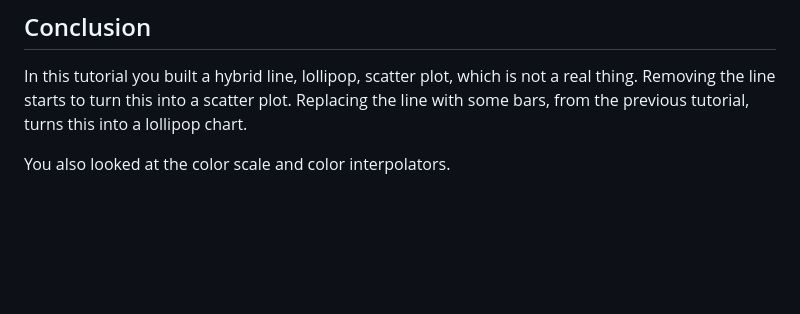
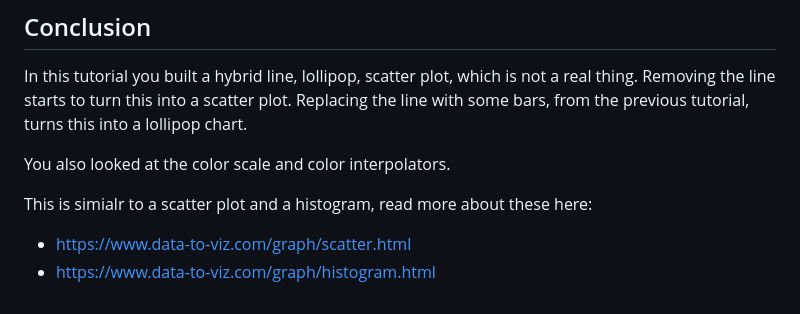
Before and after one commit to Tech-at-DU/d3-tutorial, a Markdown page: 10-Scatterplot-color-scales/readme.md, the part around the change. Drawn GitHub-style; blank space fills up the shorter version.

```diff
--- a/10-Scatterplot-color-scales/readme.md
+++ b/10-Scatterplot-color-scales/readme.md
@@ -151,3 +151,7 @@ Try these other color interpolators:
 In this tutorial you built a hybrid line, lollipop, scatter plot, which is not a real thing. Removing the line starts to turn this into a scatter plot. Replacing the line with some bars, from the previous tutorial, turns this into a lollipop chart.
 
 You also looked at the color scale and color interpolators.
+
+This is simialr to a scatter plot and a histogram, read more about these here:
+- https://www.data-to-viz.com/graph/scatter.html
+- https://www.data-to-viz.com/graph/histogram.html
```
